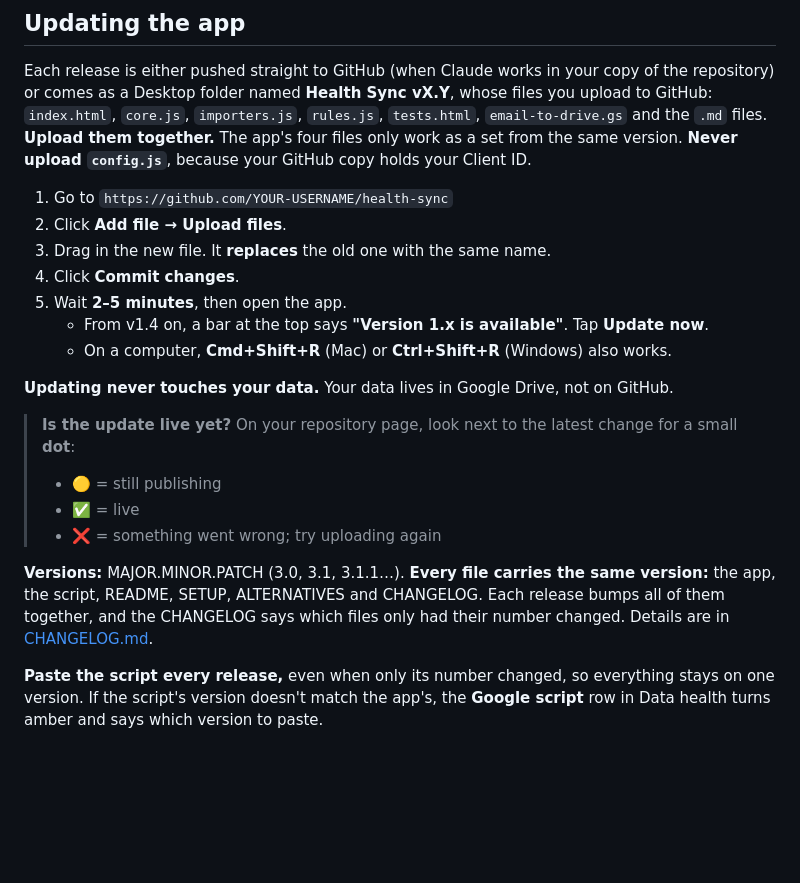
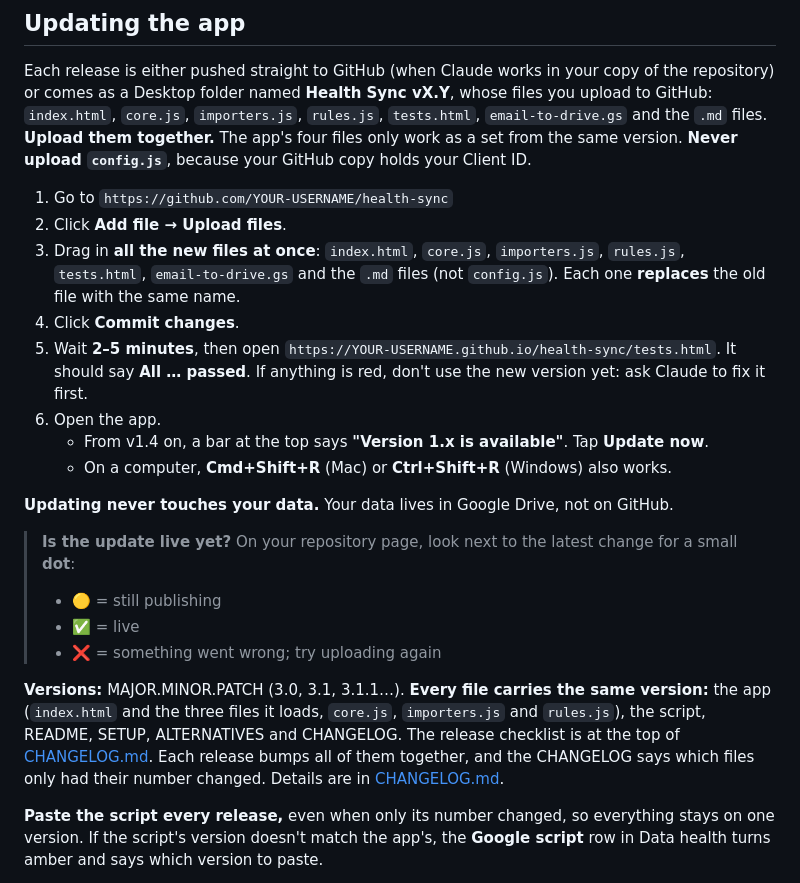
Before and after one commit to abgentner/health-sync, a Markdown page: README.md, the part around the change. Rendered like a GitHub page; blank space fills up the shorter version.

```diff
--- a/README.md
+++ b/README.md
@@ -384,9 +384,10 @@ Each release is either pushed straight to GitHub (when Claude works in your copy
 
 1. Go to `https://github.com/YOUR-USERNAME/health-sync`
 2. Click **Add file → Upload files**.
-3. Drag in the new file. It **replaces** the old one with the same name.
+3. Drag in **all the new files at once**: `index.html`, `core.js`, `importers.js`, `rules.js`, `tests.html`, `email-to-drive.gs` and the `.md` files (not `config.js`). Each one **replaces** the old file with the same name.
 4. Click **Commit changes**.
-5. Wait **2–5 minutes**, then open the app.
+5. Wait **2–5 minutes**, then open `https://YOUR-USERNAME.github.io/health-sync/tests.html`. It should say **All … passed**. If anything is red, don't use the new version yet: ask Claude to fix it first.
+6. Open the app.
    - From v1.4 on, a bar at the top says **"Version 1.x is available"**. Tap **Update now**.
    - On a computer, **Cmd+Shift+R** (Mac) or **Ctrl+Shift+R** (Windows) also works.
 
@@ -397,7 +398,7 @@ Each release is either pushed straight to GitHub (when Claude works in your copy
 > - ✅ = live
 > - ❌ = something went wrong; try uploading again
 
-**Versions:** MAJOR.MINOR.PATCH (3.0, 3.1, 3.1.1…). **Every file carries the same version:** the app, the script, README, SETUP, ALTERNATIVES and CHANGELOG. Each release bumps all of them together, and the CHANGELOG says which files only had their number changed. Details are in [CHANGELOG.md](CHANGELOG.md).
+**Versions:** MAJOR.MINOR.PATCH (3.0, 3.1, 3.1.1…). **Every file carries the same version:** the app (`index.html` and the three files it loads, `core.js`, `importers.js` and `rules.js`), the script, README, SETUP, ALTERNATIVES and CHANGELOG. The release checklist is at the top of [CHANGELOG.md](CHANGELOG.md). Each release bumps all of them together, and the CHANGELOG says which files only had their number changed. Details are in [CHANGELOG.md](CHANGELOG.md).
 
 **Paste the script every release,** even when only its number changed, so everything stays on one version. If the script's version doesn't match the app's, the **Google script** row in Data health turns amber and says which version to paste.
 
```
Also changed, not shown: CHANGELOG.md (+12 -1 lines).
